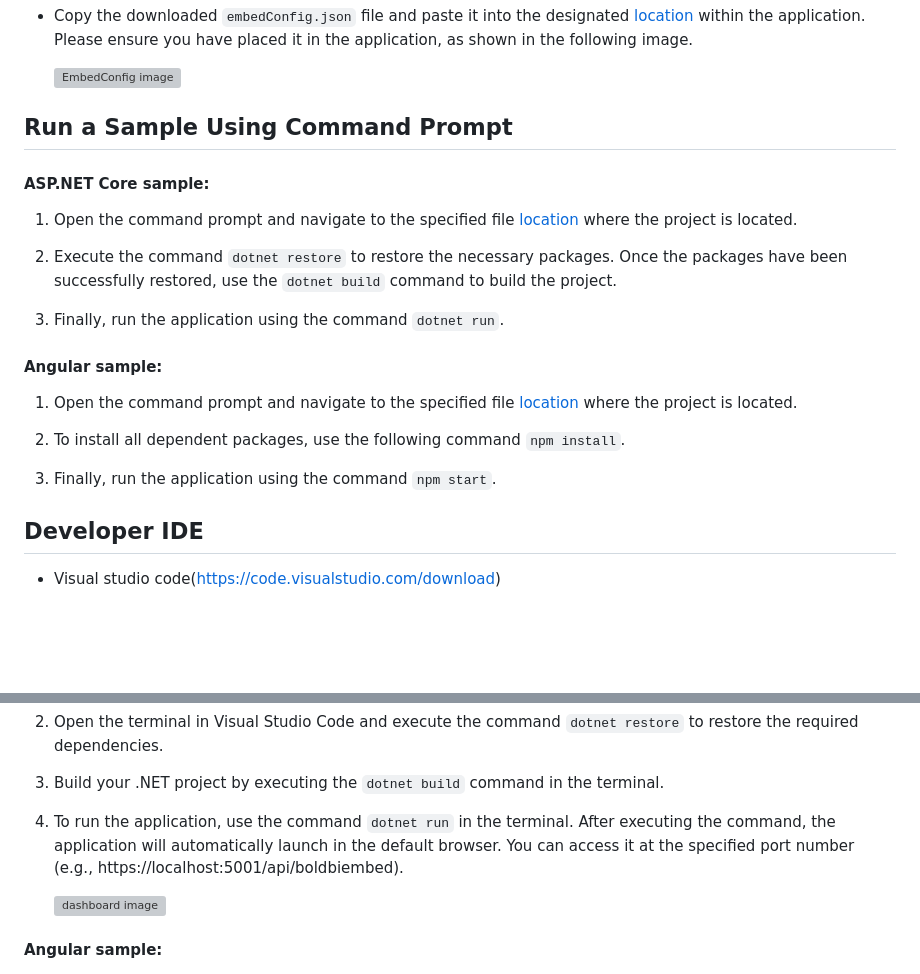
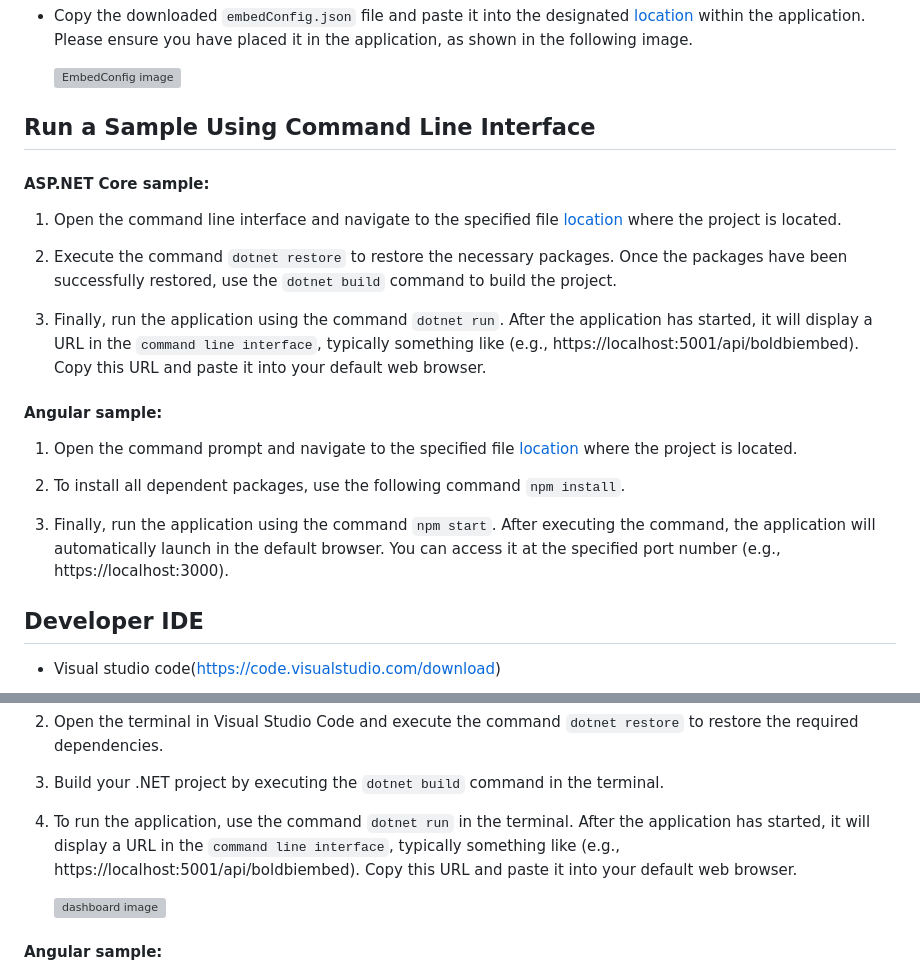
Before and after one commit to boldbi/angular-with-aspnet-core-sample, a Markdown page: Angular 14/README.md, 2 parts joined by grey strips. Drawn GitHub-style; blank space fills up the shorter version; grey boxes are pictures that could not be loaded.

```diff
--- a/Angular 14/README.md
+++ b/Angular 14/README.md
@@ -36,15 +36,15 @@ This project was created using ASP.NET Core 6.0. This application aims to demons
 
     ![EmbedConfig image](https://github.com/boldbi/aspnet-core-sample/assets/91586758/bdb83a3e-02e4-4e99-ad57-717438e5ec5c)
 
-## Run a Sample Using Command Prompt
+## Run a Sample Using Command Line Interface
 
   #### ASP.NET Core sample:
 
-  1. Open the command prompt and navigate to the specified file [location](https://github.com/boldbi/angular-with-aspnet-core-sample/tree/master/ASP.NET%20Core/BoldBI.Embed.Sample) where the project is located.
+  1. Open the command line interface and navigate to the specified file [location](https://github.com/boldbi/angular-with-aspnet-core-sample/tree/master/ASP.NET%20Core/BoldBI.Embed.Sample) where the project is located.
 
   2. Execute the command `dotnet restore` to restore the necessary packages. Once the packages have been successfully restored, use the `dotnet build` command to build the project.
 
-  3. Finally, run the application using the command `dotnet run`.
+  3. Finally, run the application using the command `dotnet run`. After the application has started, it will display a URL in the `command line interface`, typically something like (e.g., https://localhost:5001/api/boldbiembed). Copy this URL and paste it into your default web browser.
 
   #### Angular sample:
 
@@ -52,7 +52,7 @@ This project was created using ASP.NET Core 6.0. This application aims to demons
 
   2. To install all dependent packages, use the following command `npm install`.
 
-  3. Finally, run the application using the command `npm start`.
+  3. Finally, run the application using the command `npm start`. After executing the command, the application will automatically launch in the default browser. You can access it at the specified port number (e.g., https://localhost:3000).
 
  ## Developer IDE
 
@@ -68,7 +68,7 @@ This project was created using ASP.NET Core 6.0. This application aims to demons
 
   3. Build your .NET project by executing the `dotnet build` command in the terminal.
 
-  4. To run the application, use the command `dotnet run` in the terminal. After executing the command, the application will automatically launch in the default browser. You can access it at the specified port number (e.g., https://localhost:5001/api/boldbiembed).
+  4. To run the application, use the command `dotnet run` in the terminal. After the application has started, it will display a URL in the `command line interface`, typically something like (e.g., https://localhost:5001/api/boldbiembed). Copy this URL and paste it into your default web browser.
 
       ![dashboard image](https://github.com/boldbi/aspnet-core-sample/assets/91586758/cc794823-84a3-45cb-92a5-f38991902121)
 
```
Also changed, not shown: README.md (+4 -3 lines).
